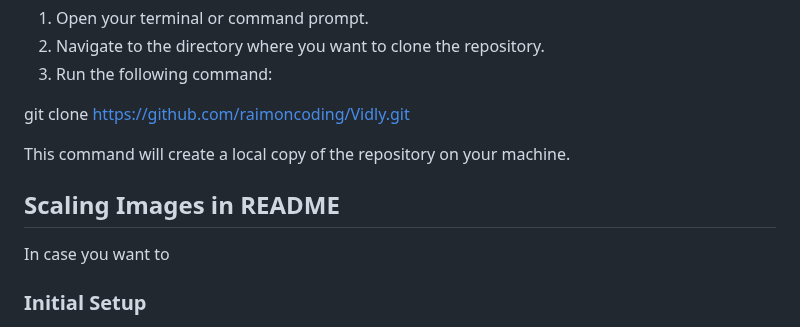
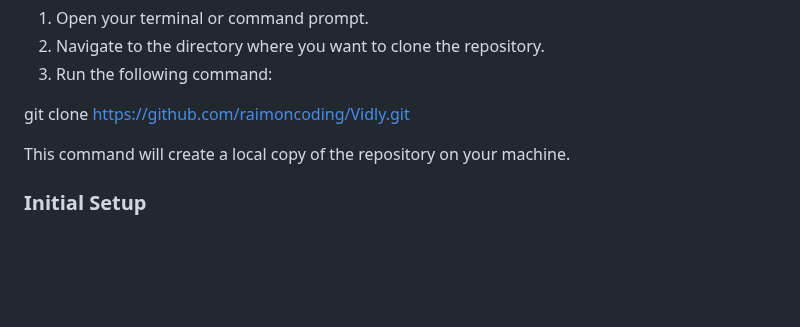
Before and after one commit to raimoncoding/Vidly, a Markdown page: README.md, the part around the change. Rendered like a GitHub page; blank space fills up the shorter version.

```diff
--- a/README.md
+++ b/README.md
@@ -20,9 +20,6 @@ git clone https://github.com/raimoncoding/Vidly.git
 
 This command will create a local copy of the repository on your machine.
 
-## Scaling Images in README
-
-In case you want to
 
 ### Initial Setup
 
```
